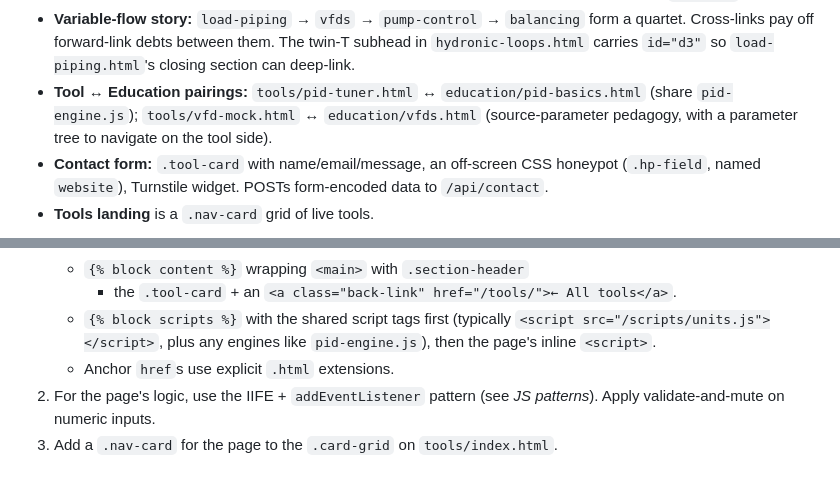
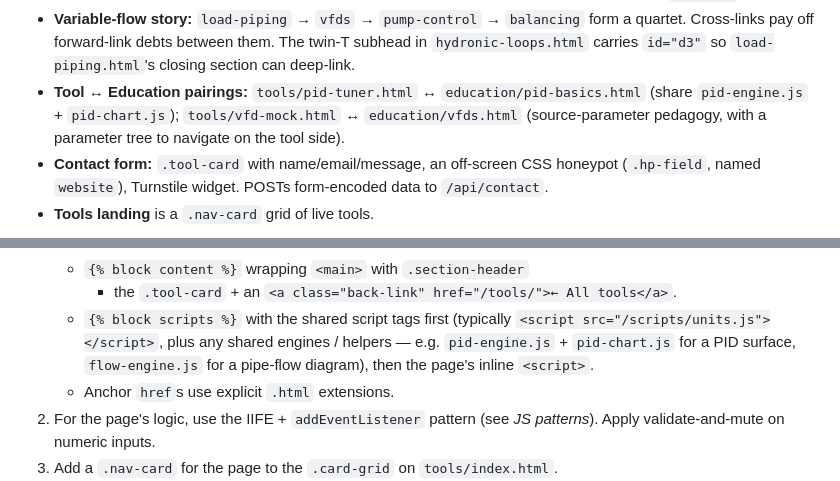
Before and after one commit to EWH2000/controlsfreak.dev, a Markdown page: CLAUDE.md, 2 parts joined by grey strips. Drawn GitHub-style.

Commit message:
docs: catch CLAUDE.md drift after PR #8 (pid-chart extraction)
PR #8 (codebase-issues #15 + #22) introduced /scripts/pid-chart.js
and updated the shared-scripts list in CLAUDE.md, but missed two
other prose references that name the PID surfaces' shared
dependencies:

- "Tool ↔ Education pairings" still said pid-tuner ↔ pid-basics
  share pid-engine.js; they now share pid-engine.js + pid-chart.js.

- "Adding a new tool" walkthrough mentioned pid-engine.js only as
  an example shared engine; the example now names pid-chart.js
  alongside (and flow-engine.js for completeness) so a future
  PID-adjacent tool sees both required scripts.

An Explore-agent audit confirmed README.md, site-ideas-and-friction.md,
codebase-issues.md, MEMORY.md, and the footer version string are
otherwise clean. No code changes; CLAUDE.md only.

Co-Authored-By: Claude Opus 4.7 <noreply@anthropic.com>

```diff
--- a/CLAUDE.md
+++ b/CLAUDE.md
@@ -386,7 +386,7 @@ per-page history and the *why* behind each, see
   between them. The twin-T subhead in `hydronic-loops.html` carries
   `id="d3"` so `load-piping.html`'s closing section can deep-link.
 - **Tool ↔ Education pairings:** `tools/pid-tuner.html` ↔
-  `education/pid-basics.html` (share `pid-engine.js`);
+  `education/pid-basics.html` (share `pid-engine.js` + `pid-chart.js`);
   `tools/vfd-mock.html` ↔ `education/vfds.html` (source-parameter
   pedagogy, with a parameter tree to navigate on the tool side).
 - **Contact form:** `.tool-card` with name/email/message, an
@@ -510,8 +510,9 @@ well-grouped.
      `<a class="back-link" href="/tools/">← All tools</a>`.
    - `{% block scripts %}` with the shared script tags first
      (typically `<script src="/scripts/units.js"></script>`, plus
-     any engines like `pid-engine.js`), then the page's inline
-     `<script>`.
+     any shared engines / helpers — e.g. `pid-engine.js` +
+     `pid-chart.js` for a PID surface, `flow-engine.js` for a
+     pipe-flow diagram), then the page's inline `<script>`.
    - Anchor `href`s use explicit `.html` extensions.
 2. For the page's logic, use the IIFE + `addEventListener` pattern
    (see *JS patterns*). Apply validate-and-mute on numeric inputs.
```
